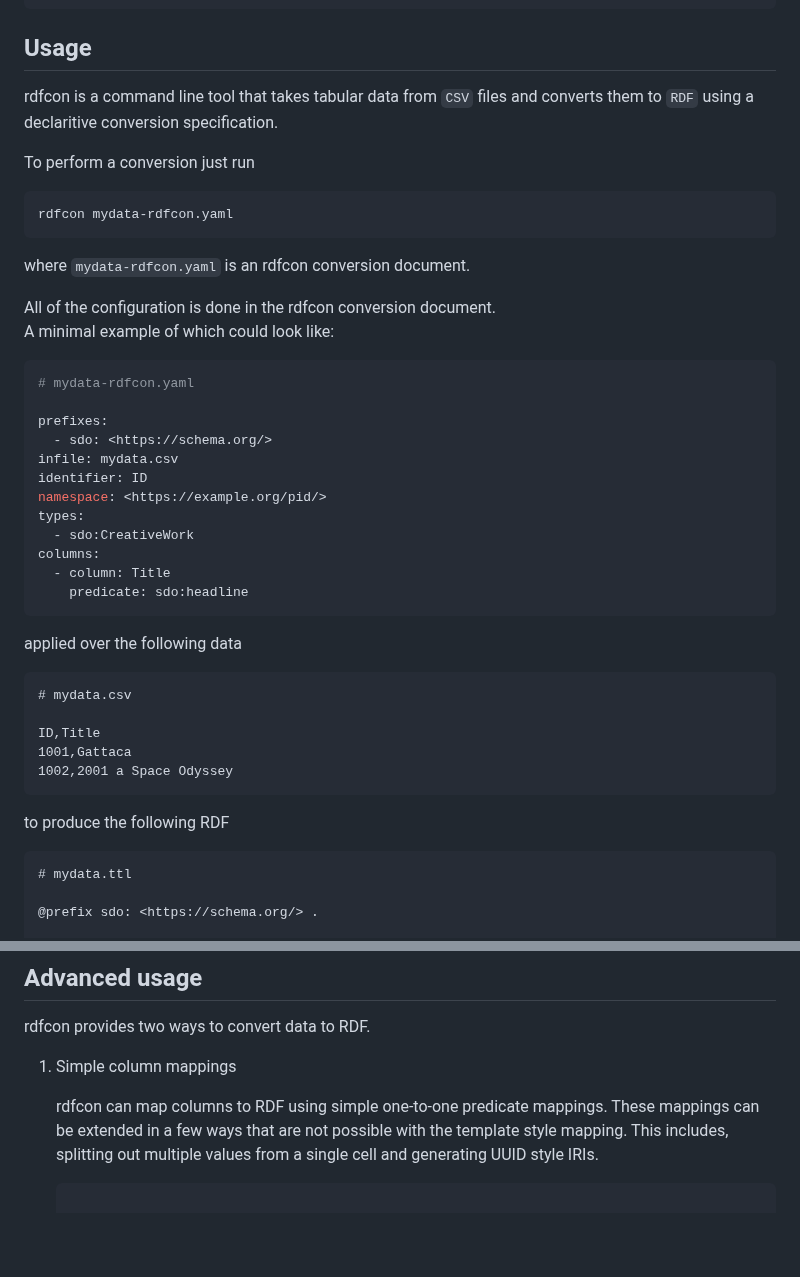
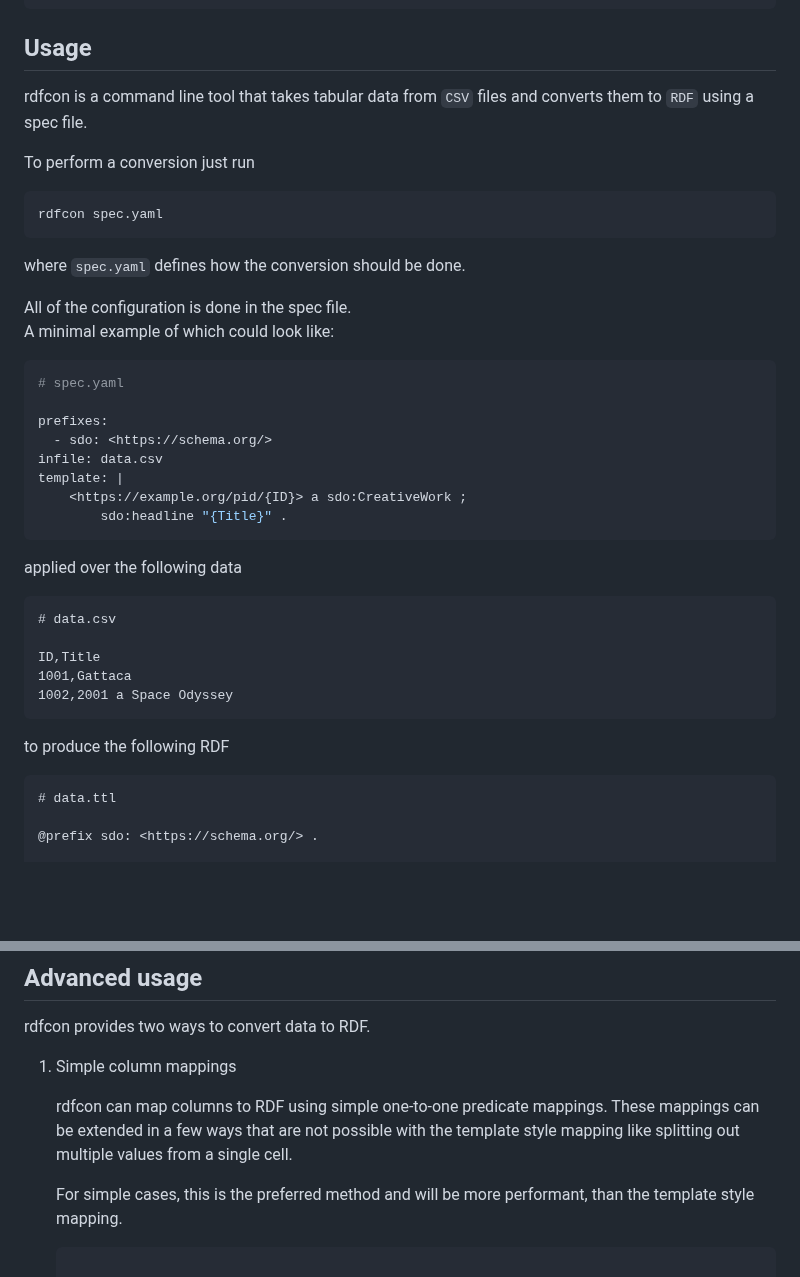
Before and after one commit to Kurrawong/rdfcon, a Markdown page: README.md, 2 parts joined by grey strips. Drawn GitHub-style; blank space fills up the shorter version.

Commit message:
chore: docs

````diff
--- a/README.md
+++ b/README.md
@@ -19,38 +19,34 @@ pip install git+https://github.com/kurrawong/rdfcon.git@v1.2.0
 ## Usage
 
 rdfcon is a command line tool that takes tabular data from `CSV` files and converts them
-to `RDF` using a declaritive conversion specification.
+to `RDF` using a spec file.
 
 To perform a conversion just run
 
 ```bash
-rdfcon mydata-rdfcon.yaml
+rdfcon spec.yaml
 ```
 
-where `mydata-rdfcon.yaml` is an rdfcon conversion document.
+where `spec.yaml` defines how the conversion should be done.
 
-All of the configuration is done in the rdfcon conversion document.
+All of the configuration is done in the spec file.
 A minimal example of which could look like:
 
 ```yml
-# mydata-rdfcon.yaml
+# spec.yaml
 
 prefixes:
   - sdo: <https://schema.org/>
-infile: mydata.csv
-identifier: ID
-namespace: <https://example.org/pid/>
-types:
-  - sdo:CreativeWork
-columns:
-  - column: Title
-    predicate: sdo:headline
+infile: data.csv
+template: |
+    <https://example.org/pid/{ID}> a sdo:CreativeWork ;
+        sdo:headline "{Title}" .
 ```
 
 applied over the following data
 
 ```csv
-# mydata.csv
+# data.csv
 
 ID,Title
 1001,Gattaca
@@ -60,7 +56,7 @@ ID,Title
 to produce the following RDF
 
 ```turtle
-# mydata.ttl
+# data.ttl
 
 @prefix sdo: <https://schema.org/> .
 
@@ -104,8 +100,11 @@ rdfcon provides two ways to convert data to RDF.
 
    rdfcon can map columns to RDF using simple one-to-one predicate mappings.
    These mappings can be extended in a few ways that are not
-   possible with the template style mapping. This includes, splitting out multiple
-   values from a single cell and generating UUID style IRIs.
+   possible with the template style mapping like splitting out multiple
+   values from a single cell.
+
+   For simple cases, this is the preferred method and will be more performant, than the
+   template style mapping.
 
    ```yml
 
````
